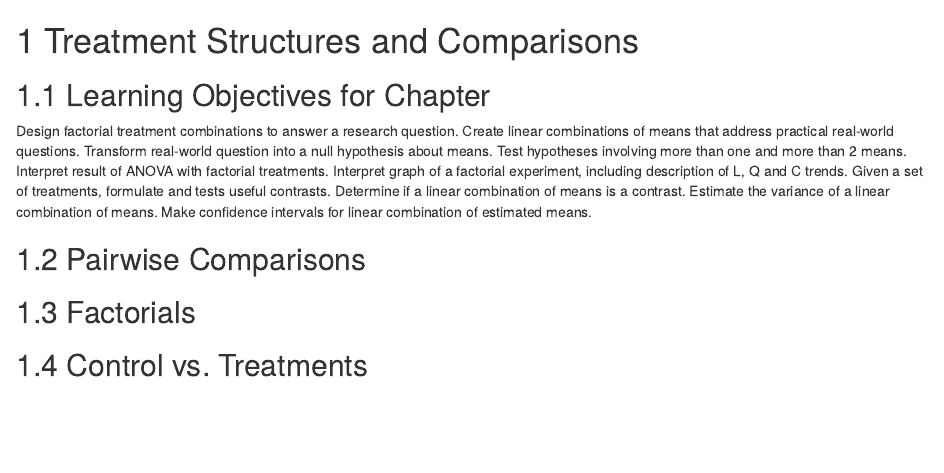
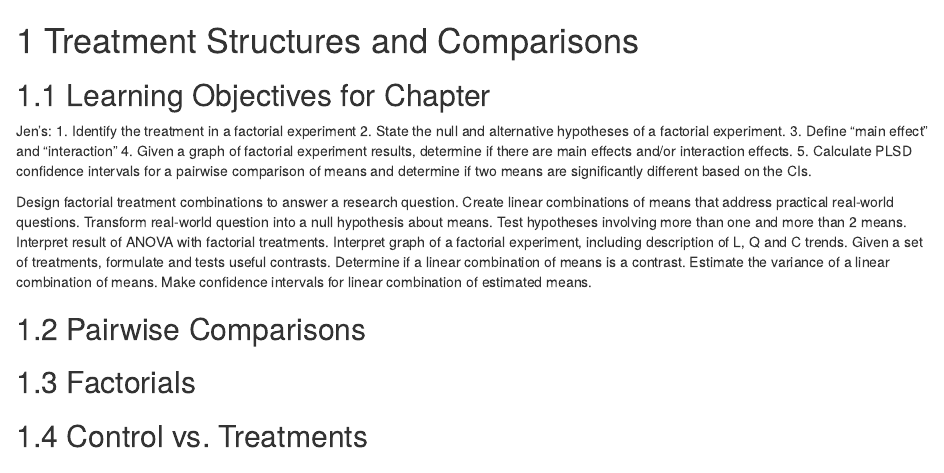
Before and after one commit to PLS120BookTeam/PLS120Book2018, an R Markdown document (12.0_TrtStructure.Rmd): the page in a window 1100 px wide, from its top. Rendered offline with R 4.5, knitr and Pandoc, with nearby package versions; drawn as R Markdown's standard HTML page in place of the format the file asks for.

Commit message:
Chapter 12 Learning Objectives

```diff
--- a/12.0_TrtStructure.Rmd
+++ b/12.0_TrtStructure.Rmd
@@ -1,6 +1,13 @@
 # Treatment Structures and Comparisons {#ch.trtstr}
 
 ## Learning Objectives for Chapter
+Jen's:
+1. Identify the treatment in a factorial experiment
+2. State the null and alternative hypotheses of a factorial experiment.
+3. Define "main effect" and "interaction"
+4.  Given a graph of factorial experiment results, determine if there are main effects and/or interaction effects.
+5. Calculate PLSD confidence intervals for a pairwise comparison of means and determine if two means are significantly different based on the CIs.
+
 
 Design factorial treatment combinations to answer a research question.
 Create linear combinations of means that address practical real-world questions.
```
